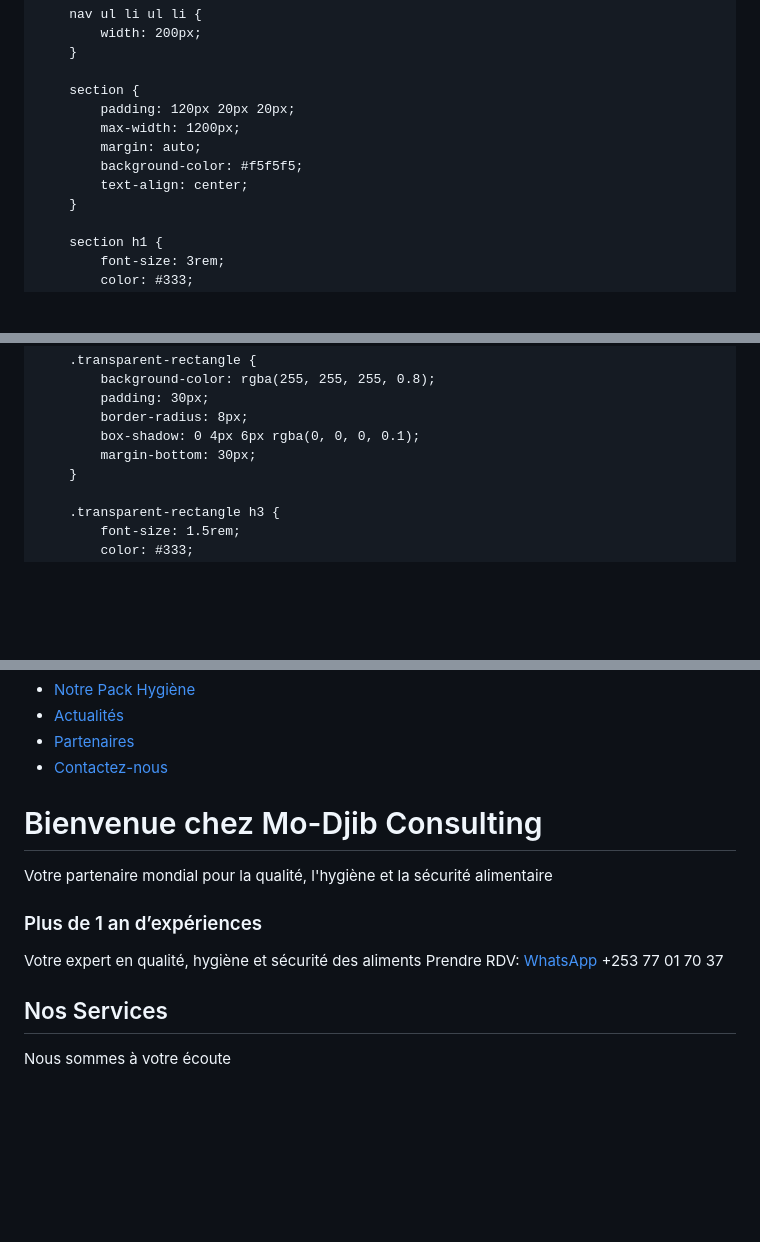
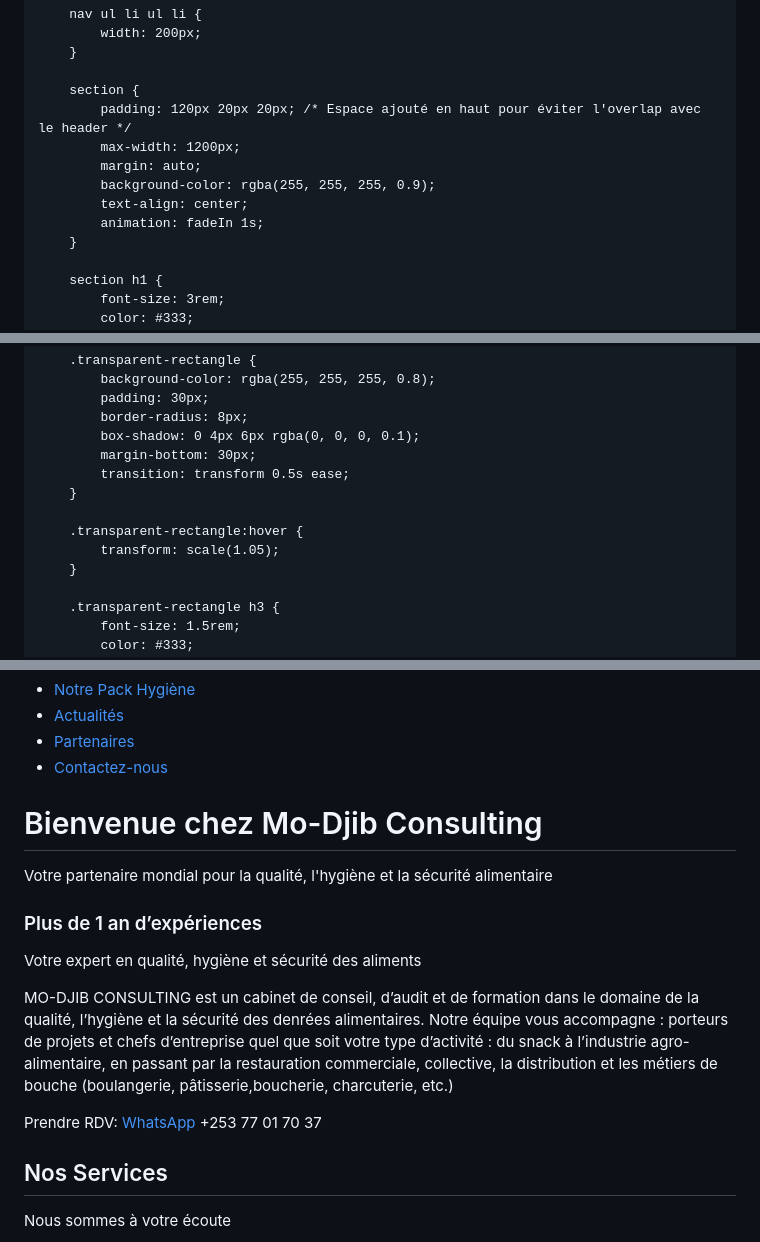
Before and after one commit to MoussaKassim/MO-DJIB-consulting, a Markdown page: README.md, 3 parts joined by grey strips. Drawn GitHub-style; blank space fills up the shorter version.

```diff
--- a/README.md
+++ b/README.md
@@ -81,11 +81,12 @@
         }
 
         section {
-            padding: 120px 20px 20px;
+            padding: 120px 20px 20px; /* Espace ajouté en haut pour éviter l'overlap avec le header */
             max-width: 1200px;
             margin: auto;
-            background-color: #f5f5f5;
+            background-color: rgba(255, 255, 255, 0.9);
             text-align: center;
+            animation: fadeIn 1s;
         }
 
         section h1 {
@@ -106,6 +107,11 @@
             border-radius: 8px;
             box-shadow: 0 4px 6px rgba(0, 0, 0, 0.1);
             margin-bottom: 30px;
+            transition: transform 0.5s ease;
+        }
+
+        .transparent-rectangle:hover {
+            transform: scale(1.05);
         }
 
         .transparent-rectangle h3 {
@@ -179,16 +187,18 @@
                 <li><a href="#"><i class="fas fa-box"></i> Notre Pack Hygiène</a></li>
                 <li><a href="#"><i class="fas fa-newspaper"></i> Actualités</a></li>
                 <li><a href="#"><i class="fas fa-handshake"></i> Partenaires</a></li>
-                <li><a href="#"><i class="fas fa-envelope"></i> Contactez-nous</a></li>
-            </ul>
-        </nav>
-    </header>
-    <section>
-        <h1>Bienvenue chez Mo-Djib Consulting</h1>
-        <p>Votre partenaire mondial pour la qualité, l'hygiène et la sécurité alimentaire</p>
-        <div class="transparent-rectangle">
-            <h3>Plus de 1 an d’expériences</h3>
-            <p>Votre expert en qualité, hygiène et sécurité des aliments</
+                <li><a href="#"><i class="fas fa-envelope"></i>
+Contactez-nous</a></li>
+</ul>
+</nav>
+</header>
+<section>
+<h1>Bienvenue chez Mo-Djib Consulting</h1>
+<p>Votre partenaire mondial pour la qualité, l'hygiène et la sécurité alimentaire</p>
+<div class="transparent-rectangle">
+<h3>Plus de 1 an d’expériences</h3>
+<p>Votre expert en qualité, hygiène et sécurité des aliments</p>
+<p>MO-DJIB CONSULTING est un cabinet de conseil, d’audit et de formation dans le domaine de la qualité, l’hygiène et la sécurité des denrées alimentaires. Notre équipe vous accompagne : porteurs de projets et chefs d’entreprise quel que soit votre type d’activité : du snack à l’industrie agro-alimentaire, en passant par la restauration commerciale, collective, la distribution et les métiers de bouche (boulangerie, pâtisserie,boucherie, charcuterie, etc.)</p>
 <div class="contact-info">
 <span>Prendre RDV:</span>
 <a href="https://wa.me/message/WZHC7CEMDMMXL1"><i class="fab fa-whatsapp"></i> WhatsApp</a>
```
Also changed, not shown: other parts of README.md (+5 -2 lines).
